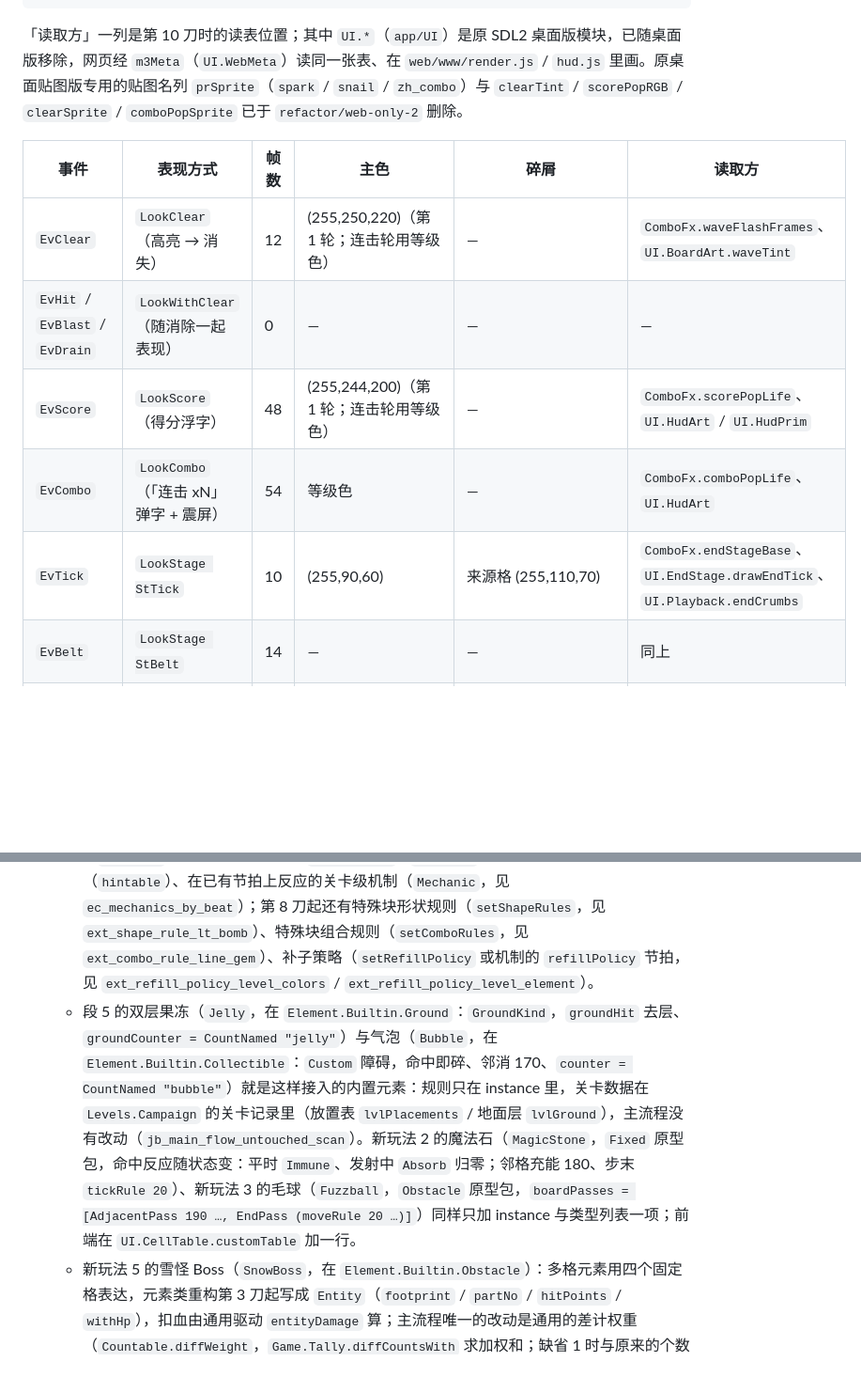
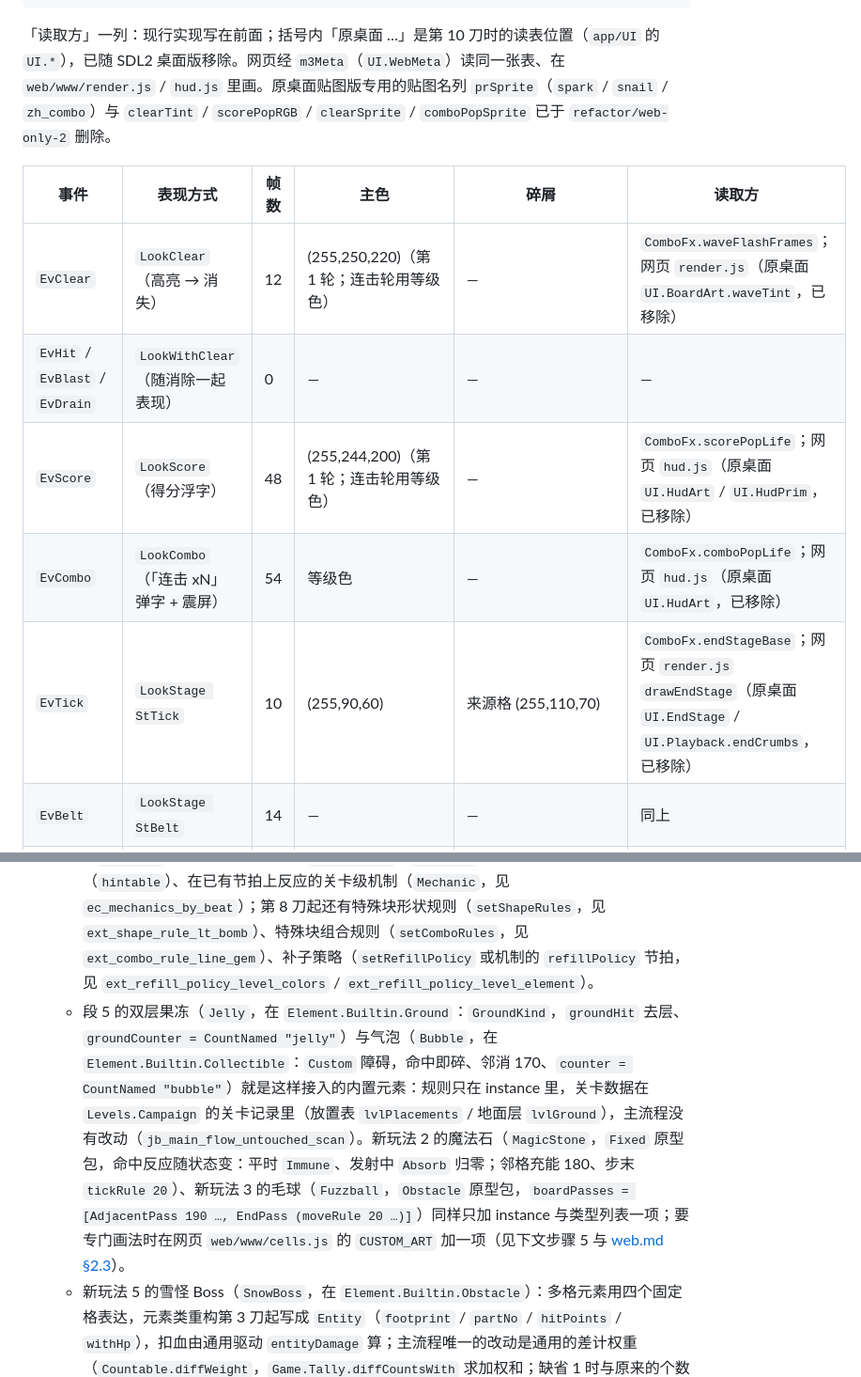
Before and after one commit to exsabersac/match3, a Markdown page: docs/architecture.md, 2 parts joined by grey strips. Shown at 94% size. GitHub-like rendering; blank space fills up the shorter version.

Commit message:
文档：P1-1 新增元素步骤改指向 cells.js CUSTOM_ART；P2-5/P2-8 表现表与 refactor 扩展步骤标清已移除/勿照做

````diff
--- a/docs/architecture.md
+++ b/docs/architecture.md
@@ -340,15 +340,15 @@ data Presentation = Presentation
   }
 ```
 
-「读取方」一列是第 10 刀时的读表位置；其中 `UI.*`（`app/UI`）是原 SDL2 桌面版模块，已随桌面版移除，网页经 `m3Meta`（`UI.WebMeta`）读同一张表、在 `web/www/render.js` / `hud.js` 里画。原桌面贴图版专用的贴图名列 `prSprite`（`spark` / `snail` / `zh_combo`）与 `clearTint` / `scorePopRGB` / `clearSprite` / `comboPopSprite` 已于 `refactor/web-only-2` 删除。
+「读取方」一列：现行实现写在前面；括号内「原桌面 …」是第 10 刀时的读表位置（`app/UI` 的 `UI.*`），已随 SDL2 桌面版移除。网页经 `m3Meta`（`UI.WebMeta`）读同一张表、在 `web/www/render.js` / `hud.js` 里画。原桌面贴图版专用的贴图名列 `prSprite`（`spark` / `snail` / `zh_combo`）与 `clearTint` / `scorePopRGB` / `clearSprite` / `comboPopSprite` 已于 `refactor/web-only-2` 删除。
 
 | 事件 | 表现方式 | 帧数 | 主色 | 碎屑 | 读取方 |
 |------|----------|------|------|------|--------|
-| `EvClear` | `LookClear`（高亮 → 消失） | 12 | (255,250,220)（第 1 轮；连击轮用等级色） | — | `ComboFx.waveFlashFrames`、`UI.BoardArt.waveTint` |
+| `EvClear` | `LookClear`（高亮 → 消失） | 12 | (255,250,220)（第 1 轮；连击轮用等级色） | — | `ComboFx.waveFlashFrames`；网页 `render.js`（原桌面 `UI.BoardArt.waveTint`，已移除） |
 | `EvHit` / `EvBlast` / `EvDrain` | `LookWithClear`（随消除一起表现） | 0 | — | — | — |
-| `EvScore` | `LookScore`（得分浮字） | 48 | (255,244,200)（第 1 轮；连击轮用等级色） | — | `ComboFx.scorePopLife`、`UI.HudArt` / `UI.HudPrim` |
-| `EvCombo` | `LookCombo`（「连击 xN」弹字 + 震屏） | 54 | 等级色 | — | `ComboFx.comboPopLife`、`UI.HudArt` |
-| `EvTick` | `LookStage StTick` | 10 | (255,90,60) | 来源格 (255,110,70) | `ComboFx.endStageBase`、`UI.EndStage.drawEndTick`、`UI.Playback.endCrumbs` |
+| `EvScore` | `LookScore`（得分浮字） | 48 | (255,244,200)（第 1 轮；连击轮用等级色） | — | `ComboFx.scorePopLife`；网页 `hud.js`（原桌面 `UI.HudArt` / `UI.HudPrim`，已移除） |
+| `EvCombo` | `LookCombo`（「连击 xN」弹字 + 震屏） | 54 | 等级色 | — | `ComboFx.comboPopLife`；网页 `hud.js`（原桌面 `UI.HudArt`，已移除） |
+| `EvTick` | `LookStage StTick` | 10 | (255,90,60) | 来源格 (255,110,70) | `ComboFx.endStageBase`；网页 `render.js` `drawEndStage`（原桌面 `UI.EndStage` / `UI.Playback.endCrumbs`，已移除） |
 | `EvBelt` | `LookStage StBelt` | 14 | — | — | 同上 |
 | `EvSpread` | `LookStage StSpread` | 18 | 按元素名（`spreadGlowFor`） | 按元素名（`CrumbsByElement`） | 同上；生长曲线 `spreadCurveFor`（vine 分 4 段、choco 先快后慢、steam 匀速） |
 | `EvMove` | `LookStage StSnail` | 18 | — | — | 同上 |
@@ -421,7 +421,7 @@ data GameView = GameView
 1. 选层：本体用 `Custom "名字" (CustomState 值)`（值自定义，例如耐久；存储编码只能是一个 `Int`，在元素的 `toCell` / `fromCell` 这一处转换；元素类型就是 `newtype X = X Int` 时可以不写 `toCell`，缺省实现写成 `Custom (nameOf x) (CustomState n)`，解码用 `fromCustom "名字" X`，见 [haskell-features/02 §1.2](haskell-features/02-类型类与抽象.md#12-defaultsignatures)）；格子下面的层写 `GroundKind`（层数放进地面层状态）；需要新的内置层时才动 `Types`。
 2. 写 instance：定义一个类型（状态放在值里），写能力 instance 与 `instance Kind`（测试 / 扩展元素写在自己的模块里；新的**内置**元素放进 `src/Match3/Element/Builtin/` 下功能最接近的分组文件——宝石 `Gem`、冰 / 叠层 `Layer`、打破型障碍 `Obstacle`、收集计数 `Collectible`、会动 / 会生成的 `Actor`、地面层 `Ground`、关卡级 `Level`——跨分组共用的辅助放 `Common`）。`Cellular` 必写（`nameOf`，非 `Int` 表示时还有 `toCell`）；其余能力类只覆盖与普通宝石不同的方法，障碍类用 `deriving (Matchable, Movable) via (Obstacle 类型)`（不下落用 `Fixed`），没有要覆盖的写空 instance（`instance Renders X`）。`Kind` 写 `kindName`（与 `nameOf` 相同，测试钉住）/ `fromCell` / `place`（`Custom` 用 `customPlace "名字"`），做成目标时 `label` / `loseHint`。邻格规则：能写成「邻格真消除时这一格怎么变」的用方法 `neighbourPrio`（选一个不和现有次序冲突的数，见上文「邻格规则顺序」）/ `reach` / `onNeighbourClear`；其余规则（步末、成对交换、开启、读整盘的邻格规则）挂在 `boardPasses`。步末要挖掉格子时给 `EndRule` 填 `erHoles`，补结算自动发生。叠层写 `instance Layer`；不在格子里的机制写 `instance Mechanic`，实现需要的节拍方法。
    - 只经元素世界即可接入的类别：本体 `Custom`（削层 / 打碎 / 免疫 / 挡交换 / 下落 / 洗牌保留，也可以是按颜色匹配的有色棋子：覆盖 `color`，见 `ec_custom_matchable_gem`）、叠层与冰的命中规则、地面层、任意方向的边缘收集物（`drains`）、带 `erHoles` 的步末元素、以 `CountNamed` 计数并用 `GoalNamed` 当目标的元素、成对交换规则（`SwapPass`）、开启类元素（`OpenPass`）、可被改色 / 推动（`recolorable` / `pushable`）、不进普通匹配提示（`hintable`）、在已有节拍上反应的关卡级机制（`Mechanic`，见 `ec_mechanics_by_beat`）；第 8 刀起还有特殊块形状规则（`setShapeRules`，见 `ext_shape_rule_lt_bomb`）、特殊块组合规则（`setComboRules`，见 `ext_combo_rule_line_gem`）、补子策略（`setRefillPolicy` 或机制的 `refillPolicy` 节拍，见 `ext_refill_policy_level_colors` / `ext_refill_policy_level_element`）。
-   - 段 5 的双层果冻（`Jelly`，在 `Element.Builtin.Ground`：`GroundKind`，`groundHit` 去层、`groundCounter = CountNamed "jelly"`）与气泡（`Bubble`，在 `Element.Builtin.Collectible`：`Custom` 障碍，命中即碎、邻消 170、`counter = CountNamed "bubble"`）就是这样接入的内置元素：规则只在 instance 里，关卡数据在 `Levels.Campaign` 的关卡记录里（放置表 `lvlPlacements` / 地面层 `lvlGround`），主流程没有改动（`jb_main_flow_untouched_scan`）。新玩法 2 的魔法石（`MagicStone`，`Fixed` 原型包，命中反应随状态变：平时 `Immune`、发射中 `Absorb` 归零；邻格充能 180、步末 `tickRule 20`）、新玩法 3 的毛球（`Fuzzball`，`Obstacle` 原型包，`boardPasses = [AdjacentPass 190 …, EndPass (moveRule 20 …)]`）同样只加 instance 与类型列表一项；前端在 `UI.CellTable.customTable` 加一行。
+   - 段 5 的双层果冻（`Jelly`，在 `Element.Builtin.Ground`：`GroundKind`，`groundHit` 去层、`groundCounter = CountNamed "jelly"`）与气泡（`Bubble`，在 `Element.Builtin.Collectible`：`Custom` 障碍，命中即碎、邻消 170、`counter = CountNamed "bubble"`）就是这样接入的内置元素：规则只在 instance 里，关卡数据在 `Levels.Campaign` 的关卡记录里（放置表 `lvlPlacements` / 地面层 `lvlGround`），主流程没有改动（`jb_main_flow_untouched_scan`）。新玩法 2 的魔法石（`MagicStone`，`Fixed` 原型包，命中反应随状态变：平时 `Immune`、发射中 `Absorb` 归零；邻格充能 180、步末 `tickRule 20`）、新玩法 3 的毛球（`Fuzzball`，`Obstacle` 原型包，`boardPasses = [AdjacentPass 190 …, EndPass (moveRule 20 …)]`）同样只加 instance 与类型列表一项；要专门画法时在网页 `web/www/cells.js` 的 `CUSTOM_ART` 加一项（见下文步骤 5 与 [web.md §2.3](web.md#23-js-渲染器)）。
    - 新玩法 5 的雪怪 Boss（`SnowBoss`，在 `Element.Builtin.Obstacle`）：多格元素用四个固定格表达，元素类重构第 3 刀起写成 `Entity`（`footprint` / `partNo` / `hitPoints` / `withHp`），扣血由通用驱动 `entityDamage` 算；主流程唯一的改动是通用的差计权重（`Countable.diffWeight`，`Game.Tally.diffCountsWith` 求加权和；缺省 1 时与原来的个数差相同）
    - 新玩法 6 的饼干掉落口（`CookieDrop`，在 `Element.Builtin.Level`）：机制实现补子策略节拍 `refillPolicy`（第 8 刀），把策略包一层「掉落口格补收集物」（`dropRefill`，随机数照常消耗）；配置在关卡记录的新字段 `lvlDrops`（缺省 `[]`）。主流程只多一个条件：有掉落口的关卡开局跳过目标补齐（`Game.Level.newGameAtLevelWith`）
    - 新玩法 7 的变色龙（`Chameleon`，在 `Element.Builtin.Collectible`）：`Custom` 本体，覆盖 `color` / `keepOnShuffle` / `recolorable` / `counter`，`boardPasses = [SwapPass (SwapRule 15 …), EndPass (moveRule 40 …)]`，主流程不改；第 47 关用新玩法 6 的掉落口在补子时补进变色龙
````
Also changed, not shown: docs/refactor-2026-09.md (+6 -5 lines), docs/ui-art.md (+8 -8 lines).
